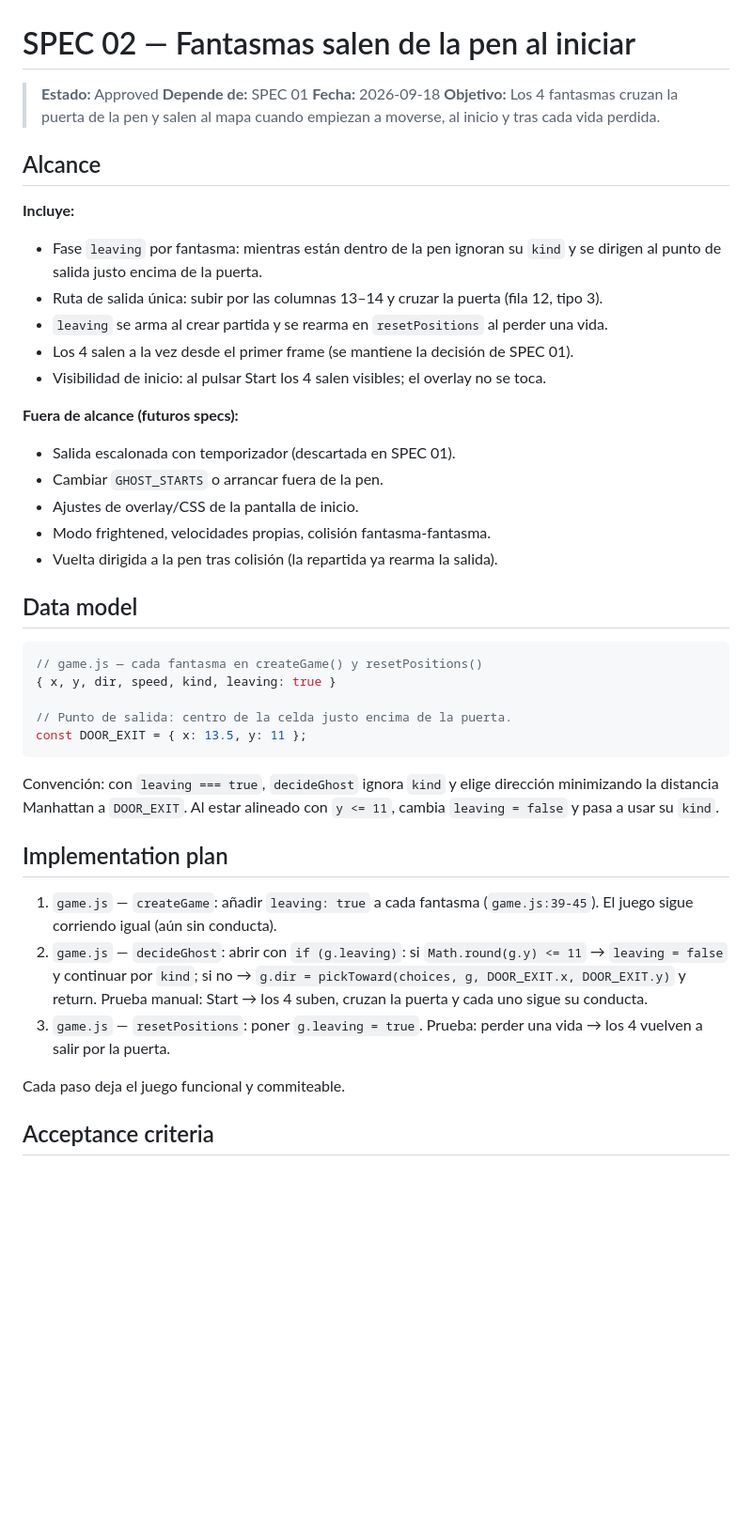
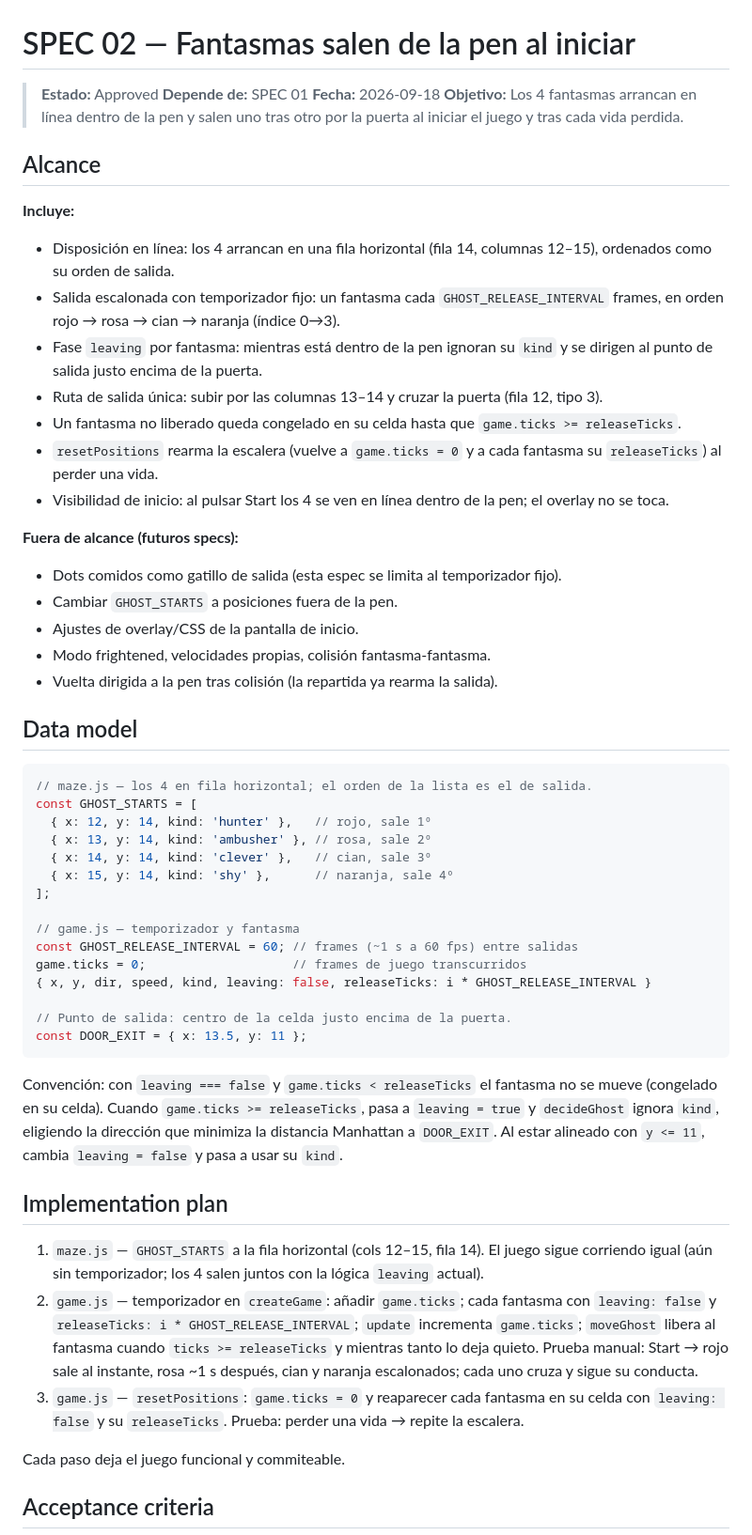
Before and after one commit to DiegoDom/open-pacman, a Markdown page: specs/02-fantasmas-salen-pen.md, the part around one of its changes. Shown at 94% size. GitHub-like rendering; blank space fills up the shorter version.

Commit message:
Spec 02: salida escalonada con temporizador fijo

````diff
--- a/specs/02-fantasmas-salen-pen.md
+++ b/specs/02-fantasmas-salen-pen.md
@@ -1,21 +1,23 @@
 # SPEC 02 — Fantasmas salen de la pen al iniciar
 
-> **Estado:** Approved **Depende de:** SPEC 01 **Fecha:** 2026-09-18 **Objetivo:** Los 4 fantasmas cruzan la puerta de la pen y salen al mapa cuando empiezan a moverse, al inicio y tras cada vida perdida.
+> **Estado:** Approved **Depende de:** SPEC 01 **Fecha:** 2026-09-18 **Objetivo:** Los 4 fantasmas arrancan en línea dentro de la pen y salen uno tras otro por la puerta al iniciar el juego y tras cada vida perdida.
 
 ## Alcance
 
 **Incluye:**
 
-- Fase `leaving` por fantasma: mientras están dentro de la pen ignoran su `kind` y se dirigen al punto de salida justo encima de la puerta.
+- Disposición en línea: los 4 arrancan en una fila horizontal (fila 14, columnas 12–15), ordenados como su orden de salida.
+- Salida escalonada con temporizador fijo: un fantasma cada `GHOST_RELEASE_INTERVAL` frames, en orden rojo → rosa → cian → naranja (índice 0→3).
+- Fase `leaving` por fantasma: mientras está dentro de la pen ignoran su `kind` y se dirigen al punto de salida justo encima de la puerta.
 - Ruta de salida única: subir por las columnas 13–14 y cruzar la puerta (fila 12, tipo 3).
-- `leaving` se arma al crear partida y se rearma en `resetPositions` al perder una vida.
-- Los 4 salen a la vez desde el primer frame (se mantiene la decisión de SPEC 01).
-- Visibilidad de inicio: al pulsar Start los 4 salen visibles; el overlay no se toca.
+- Un fantasma no liberado queda congelado en su celda hasta que `game.ticks >= releaseTicks`.
+- `resetPositions` rearma la escalera (vuelve a `game.ticks = 0` y a cada fantasma su `releaseTicks`) al perder una vida.
+- Visibilidad de inicio: al pulsar Start los 4 se ven en línea dentro de la pen; el overlay no se toca.
 
 **Fuera de alcance (futuros specs):**
 
-- Salida escalonada con temporizador (descartada en SPEC 01).
-- Cambiar `GHOST_STARTS` o arrancar fuera de la pen.
+- Dots comidos como gatillo de salida (esta espec se limita al temporizador fijo).
+- Cambiar `GHOST_STARTS` a posiciones fuera de la pen.
 - Ajustes de overlay/CSS de la pantalla de inicio.
 - Modo frightened, velocidades propias, colisión fantasma-fantasma.
 - Vuelta dirigida a la pen tras colisión (la repartida ya rearma la salida).
@@ -23,20 +25,30 @@
 ## Data model
 
 ```js
-// game.js — cada fantasma en createGame() y resetPositions()
-{ x, y, dir, speed, kind, leaving: true }
+// maze.js — los 4 en fila horizontal; el orden de la lista es el de salida.
+const GHOST_STARTS = [
+  { x: 12, y: 14, kind: 'hunter' },   // rojo, sale 1º
+  { x: 13, y: 14, kind: 'ambusher' }, // rosa, sale 2º
+  { x: 14, y: 14, kind: 'clever' },   // cian, sale 3º
+  { x: 15, y: 14, kind: 'shy' },      // naranja, sale 4º
+];
+
+// game.js — temporizador y fantasma
+const GHOST_RELEASE_INTERVAL = 60; // frames (~1 s a 60 fps) entre salidas
+game.ticks = 0;                    // frames de juego transcurridos
+{ x, y, dir, speed, kind, leaving: false, releaseTicks: i * GHOST_RELEASE_INTERVAL }
 
 // Punto de salida: centro de la celda justo encima de la puerta.
 const DOOR_EXIT = { x: 13.5, y: 11 };
 ```
 
-Convención: con `leaving === true`, `decideGhost` ignora `kind` y elige dirección minimizando la distancia Manhattan a `DOOR_EXIT`. Al estar alineado con `y <= 11`, cambia `leaving = false` y pasa a usar su `kind`.
+Convención: con `leaving === false` y `game.ticks < releaseTicks` el fantasma no se mueve (congelado en su celda). Cuando `game.ticks >= releaseTicks`, pasa a `leaving = true` y `decideGhost` ignora `kind`, eligiendo la dirección que minimiza la distancia Manhattan a `DOOR_EXIT`. Al estar alineado con `y <= 11`, cambia `leaving = false` y pasa a usar su `kind`.
 
 ## Implementation plan
 
-1. `game.js` — `createGame`: añadir `leaving: true` a cada fantasma (`game.js:39-45`). El juego sigue corriendo igual (aún sin conducta).
-2. `game.js` — `decideGhost`: abrir con `if (g.leaving)`: si `Math.round(g.y) <= 11` → `leaving = false` y continuar por `kind`; si no → `g.dir = pickToward(choices, g, DOOR_EXIT.x, DOOR_EXIT.y)` y return. Prueba manual: Start → los 4 suben, cruzan la puerta y cada uno sigue su conducta.
-3. `game.js` — `resetPositions`: poner `g.leaving = true`. Prueba: perder una vida → los 4 vuelven a salir por la puerta.
+1. `maze.js` — `GHOST_STARTS` a la fila horizontal (cols 12–15, fila 14). El juego sigue corriendo igual (aún sin temporizador; los 4 salen juntos con la lógica `leaving` actual).
+2. `game.js` — temporizador en `createGame`: añadir `game.ticks`; cada fantasma con `leaving: false` y `releaseTicks: i * GHOST_RELEASE_INTERVAL`; `update` incrementa `game.ticks`; `moveGhost` libera al fantasma cuando `ticks >= releaseTicks` y mientras tanto lo deja quieto. Prueba manual: Start → rojo sale al instante, rosa \~1 s después, cian y naranja escalonados; cada uno cruza y sigue su conducta.
+3. `game.js` — `resetPositions`: `game.ticks = 0` y reaparecer cada fantasma en su celda con `leaving: false` y su `releaseTicks`. Prueba: perder una vida → repite la escalera.
 
 Cada paso deja el juego funcional y commiteable.
 
````
Also changed, not shown: other parts of specs/02-fantasmas-salen-pen.md (+11 -9 lines).
